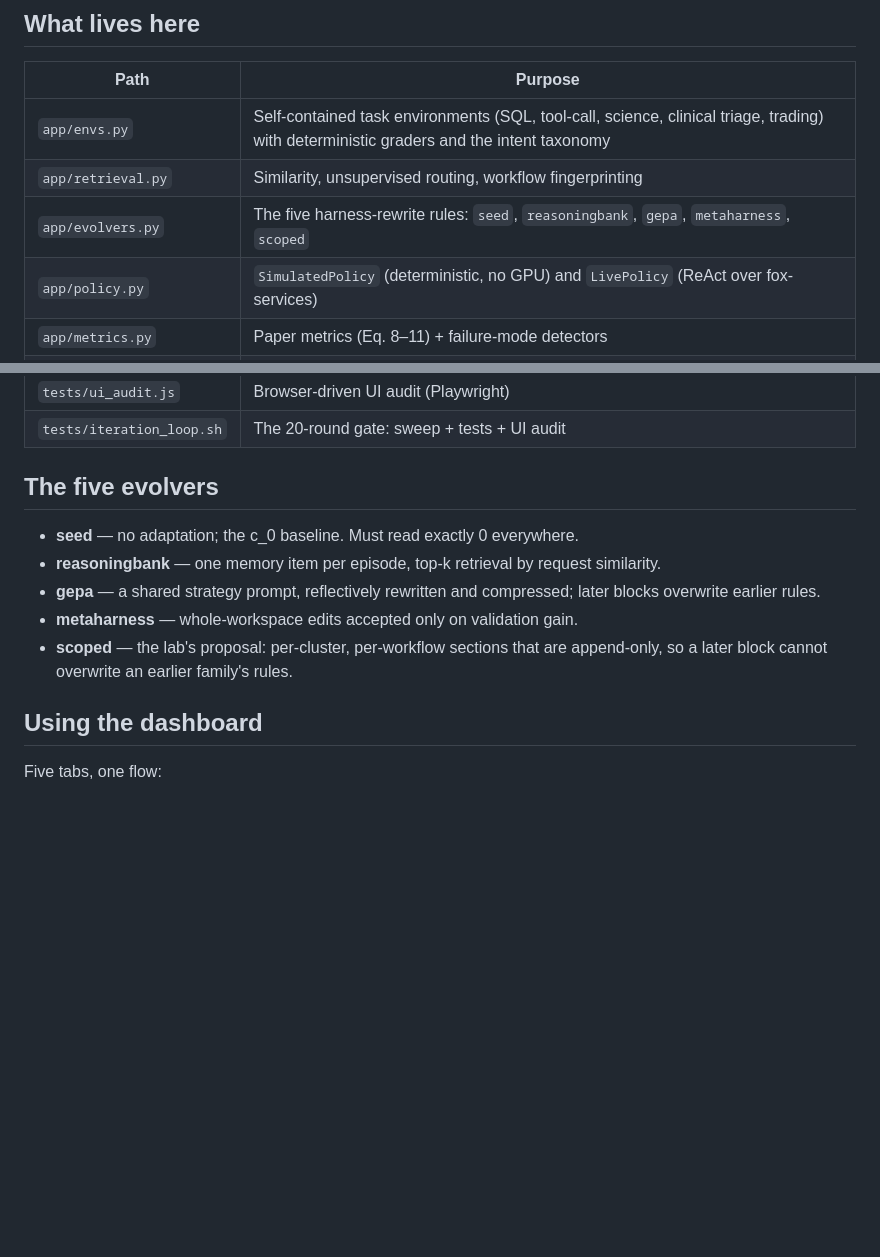
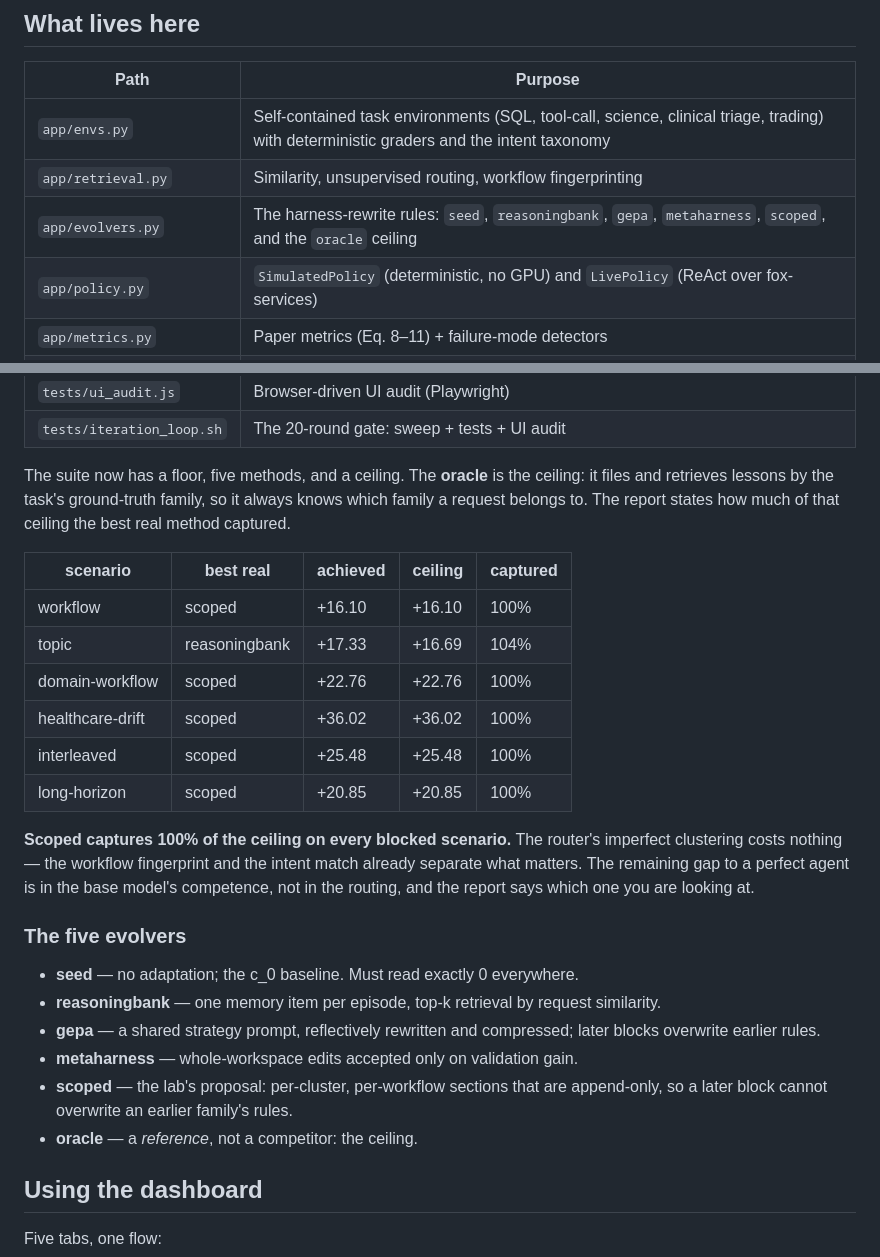
Before and after one commit to harishgovardhandamodar/self-learning-agents, a Markdown page: README.md, 2 parts joined by grey strips. GitHub-like rendering; blank space fills up the shorter version.

```diff
--- a/README.md
+++ b/README.md
@@ -116,7 +116,7 @@ python3 -m tests.sweep --iterations 20 --block 20 --eval 30 \
 |---|---|
 | `app/envs.py` | Self-contained task environments (SQL, tool-call, science, clinical triage, trading) with deterministic graders and the intent taxonomy |
 | `app/retrieval.py` | Similarity, unsupervised routing, workflow fingerprinting |
-| `app/evolvers.py` | The five harness-rewrite rules: `seed`, `reasoningbank`, `gepa`, `metaharness`, `scoped` |
+| `app/evolvers.py` | The harness-rewrite rules: `seed`, `reasoningbank`, `gepa`, `metaharness`, `scoped`, and the `oracle` ceiling |
 | `app/policy.py` | `SimulatedPolicy` (deterministic, no GPU) and `LivePolicy` (ReAct over fox-services) |
 | `app/metrics.py` | Paper metrics (Eq. 8–11) + failure-mode detectors |
 | `app/runner.py` | Stream protocol: train → checkpoint → evaluate on held-out sets |
@@ -133,13 +133,34 @@ python3 -m tests.sweep --iterations 20 --block 20 --eval 30 \
 | `tests/ui_audit.js` | Browser-driven UI audit (Playwright) |
 | `tests/iteration_loop.sh` | The 20-round gate: sweep + tests + UI audit |
 
-## The five evolvers
+The suite now has a floor, five methods, and a ceiling. The **oracle** is
+the ceiling: it files and retrieves lessons by the task's ground-truth
+family, so it always knows which family a request belongs to. The report
+states how much of that ceiling the best real method captured.
+
+| scenario | best real | achieved | ceiling | captured |
+|---|---|---|---|---|
+| workflow | scoped | +16.10 | +16.10 | 100% |
+| topic | reasoningbank | +17.33 | +16.69 | 104% |
+| domain-workflow | scoped | +22.76 | +22.76 | 100% |
+| healthcare-drift | scoped | +36.02 | +36.02 | 100% |
+| interleaved | scoped | +25.48 | +25.48 | 100% |
+| long-horizon | scoped | +20.85 | +20.85 | 100% |
+
+**Scoped captures 100% of the ceiling on every blocked scenario.** The
+router's imperfect clustering costs nothing — the workflow fingerprint
+and the intent match already separate what matters. The remaining gap to
+a perfect agent is in the base model's competence, not in the routing,
+and the report says which one you are looking at.
+
+### The five evolvers
 
 - **seed** — no adaptation; the c_0 baseline. Must read exactly 0 everywhere.
 - **reasoningbank** — one memory item per episode, top-k retrieval by request similarity.
 - **gepa** — a shared strategy prompt, reflectively rewritten and compressed; later blocks overwrite earlier rules.
 - **metaharness** — whole-workspace edits accepted only on validation gain.
 - **scoped** — the lab's proposal: per-cluster, per-workflow sections that are append-only, so a later block cannot overwrite an earlier family's rules.
+- **oracle** — a *reference*, not a competitor: the ceiling.
 
 ## Using the dashboard
 
```
Also changed, not shown: docs/SUITE_PASS3_ANALYSIS.md (+42 -1 lines).
